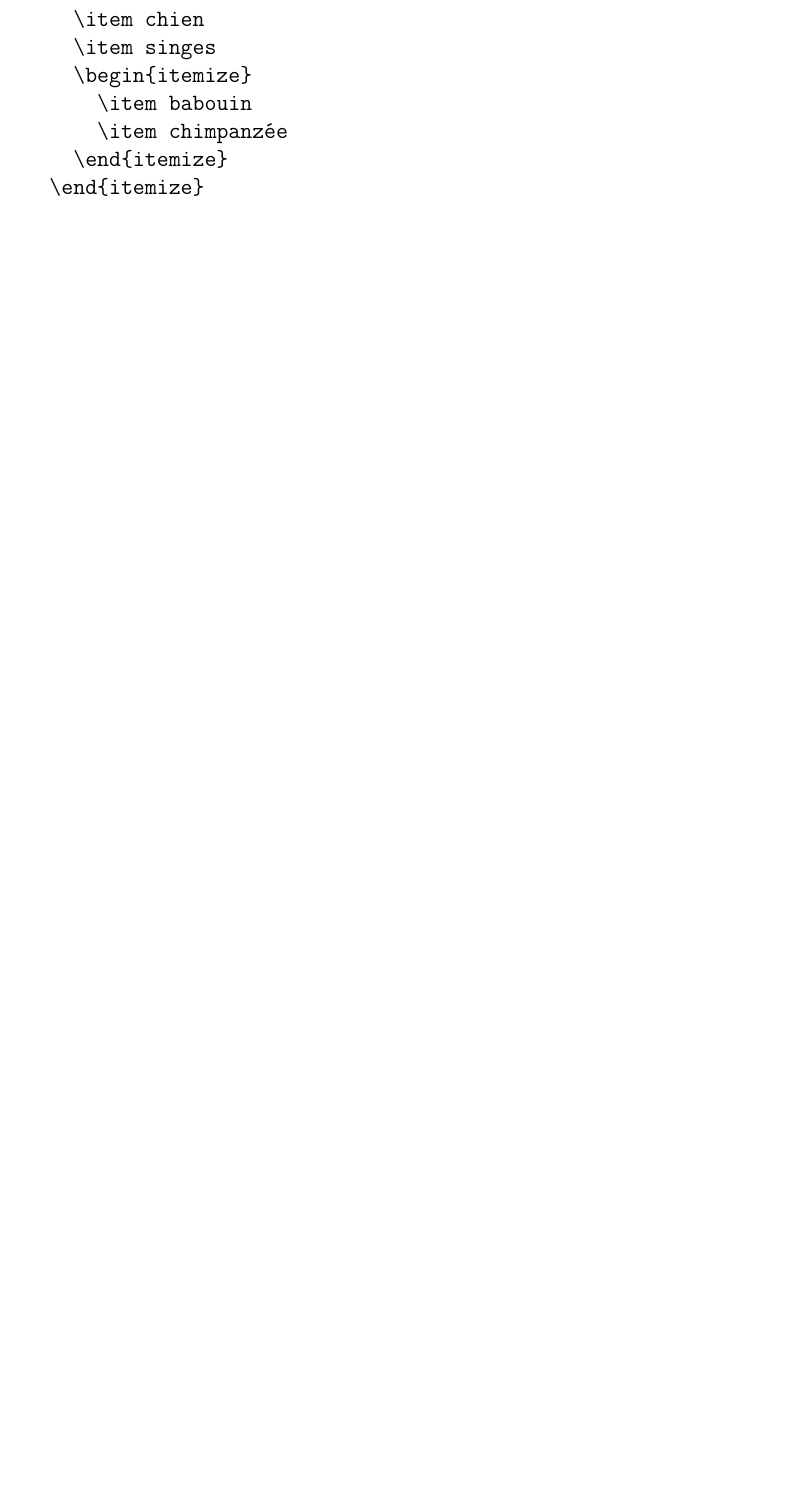
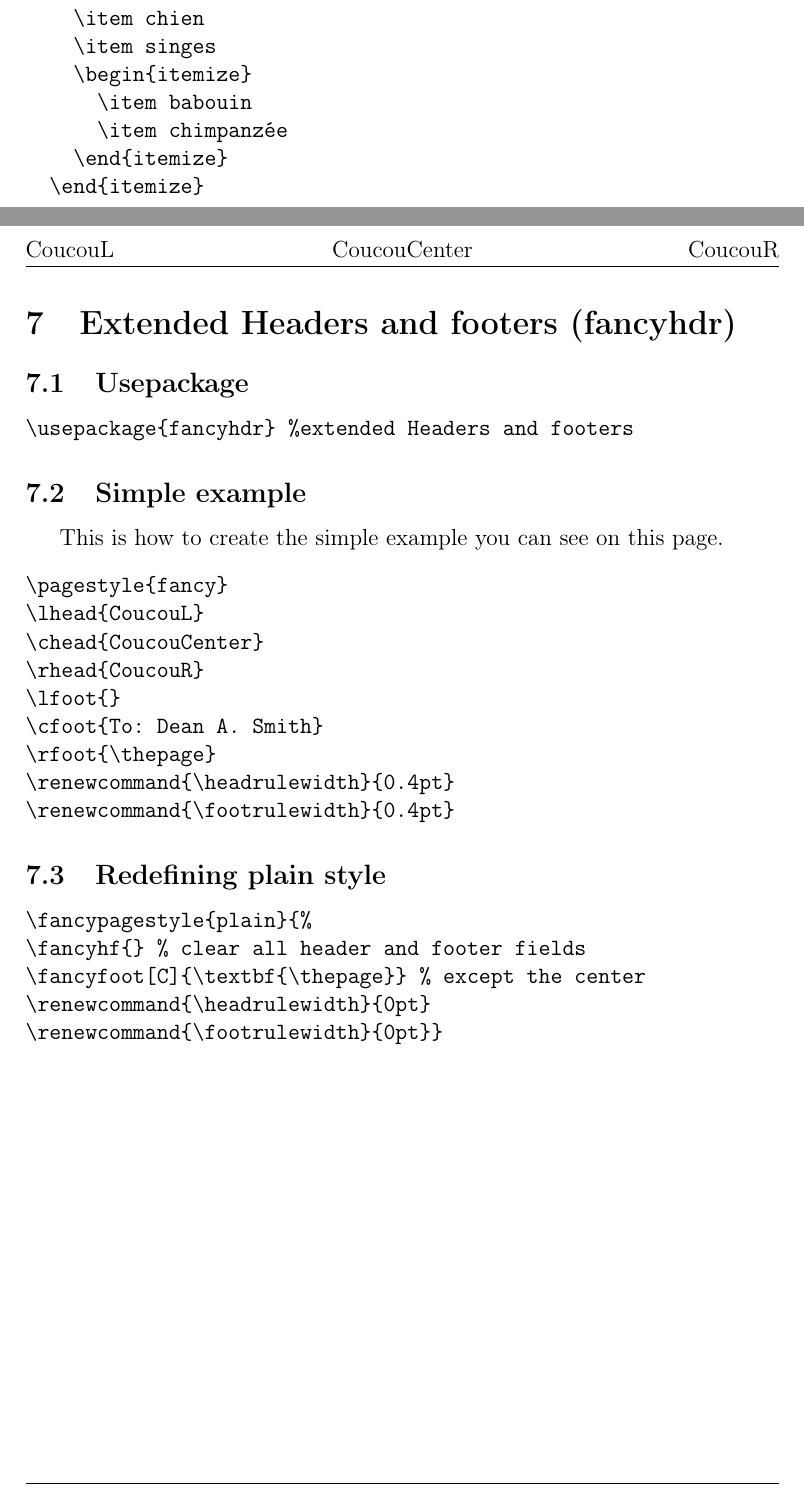
Before and after one commit to Virgile-Dauge/formationLatex, a LaTeX paper (firstDoc/doc1.tex): part of page 4 of 5 before the commit and two parts of pages 7 and 8 of 9 after it, the two joined at a grey line, cut so that both start at the same text, the shorter picture padded with empty space. The pictures show the PDF file firstDoc/doc1.pdf that the author committed with the source.

Commit message:
reformated doc

```diff
--- a/firstDoc/doc1.tex
+++ b/firstDoc/doc1.tex
@@ -78,4 +120,39 @@
     \end{itemize}
   \end{itemize}
 \end{verbatim}
+
 \newpage
+\section{Extended Headers and footers (fancyhdr)}
+\subsection{Usepackage}
+\begin{verbatim}
+\usepackage{fancyhdr} %extended Headers and footers
+\end{verbatim}
+
+\subsection{Simple example}
+This is how to create the simple example you can see on this page.
+\begin{verbatim}
+\pagestyle{fancy}
+\lhead{CoucouL}
+\chead{CoucouCenter}
+\rhead{CoucouR}
+\lfoot{}
+\cfoot{To: Dean A. Smith}
+\rfoot{\thepage}
+\renewcommand{\headrulewidth}{0.4pt}
+\renewcommand{\footrulewidth}{0.4pt}
+\end{verbatim}
+\pagestyle{fancy}
+\lhead{CoucouL}
+\chead{CoucouCenter}
+\rhead{CoucouR}
+\lfoot{}
+\cfoot{To: Dean A. Smith}
+\rfoot{\thepage}
+\renewcommand{\headrulewidth}{0.4pt}
+\renewcommand{\footrulewidth}{0.4pt}
+
+\subsection{Redefining plain style}
+\begin{verbatim}
+\fancypagestyle{plain}{%
+\fancyhf{} % clear all header and footer fields
+\fancyfoot[C]{\textbf{\thepage}} % except the center
```
Also changed, not shown: firstDoc/doc1.pdf, firstDoc/doc1.tex (64 more changed lines).
